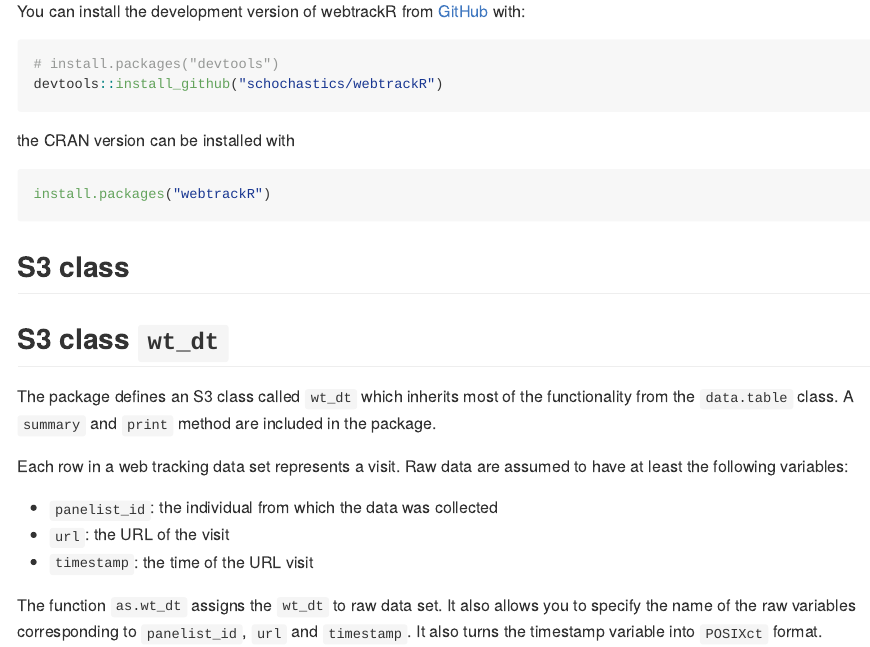
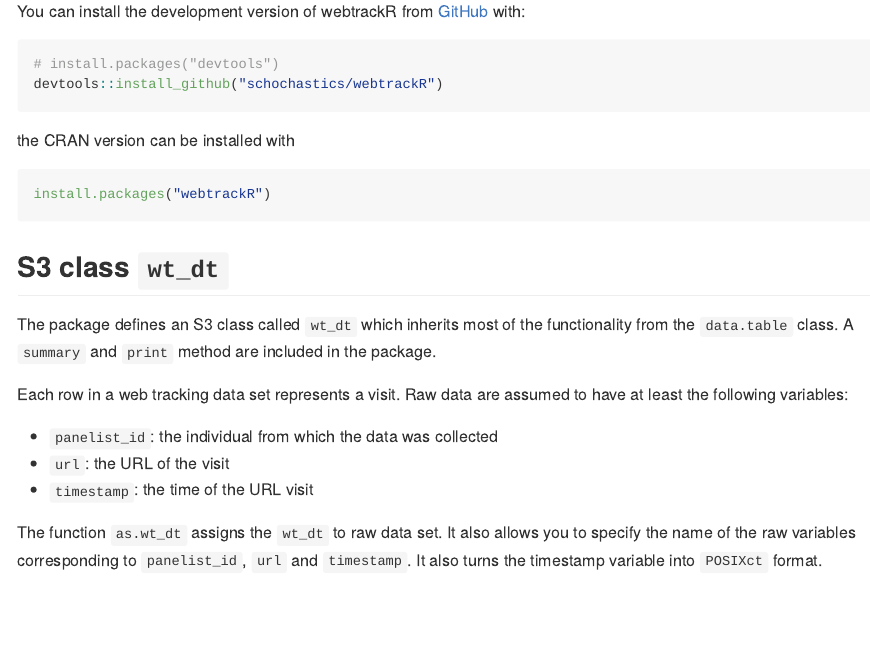
Before and after one commit to gesistsa/webtrackR, an R Markdown document (README.Rmd): the page in a window 1100 px wide, from 250 px down. The pictures show the output file README.md that the author committed with the source, drawn offline in the style of GitHub; badge pictures from the web are left out.

Commit message:
fixed hedaing

````diff
--- a/README.Rmd
+++ b/README.Rmd
@@ -36,8 +36,6 @@
 ```r
 install.packages("webtrackR")
 ```
-## S3 class
-
 ## S3 class `wt_dt`
 
 The package defines an S3 class called `wt_dt` which inherits most of the functionality from the `data.table` class. A `summary` and `print` method are included in the package.
````
Also changed, not shown: README.md.
